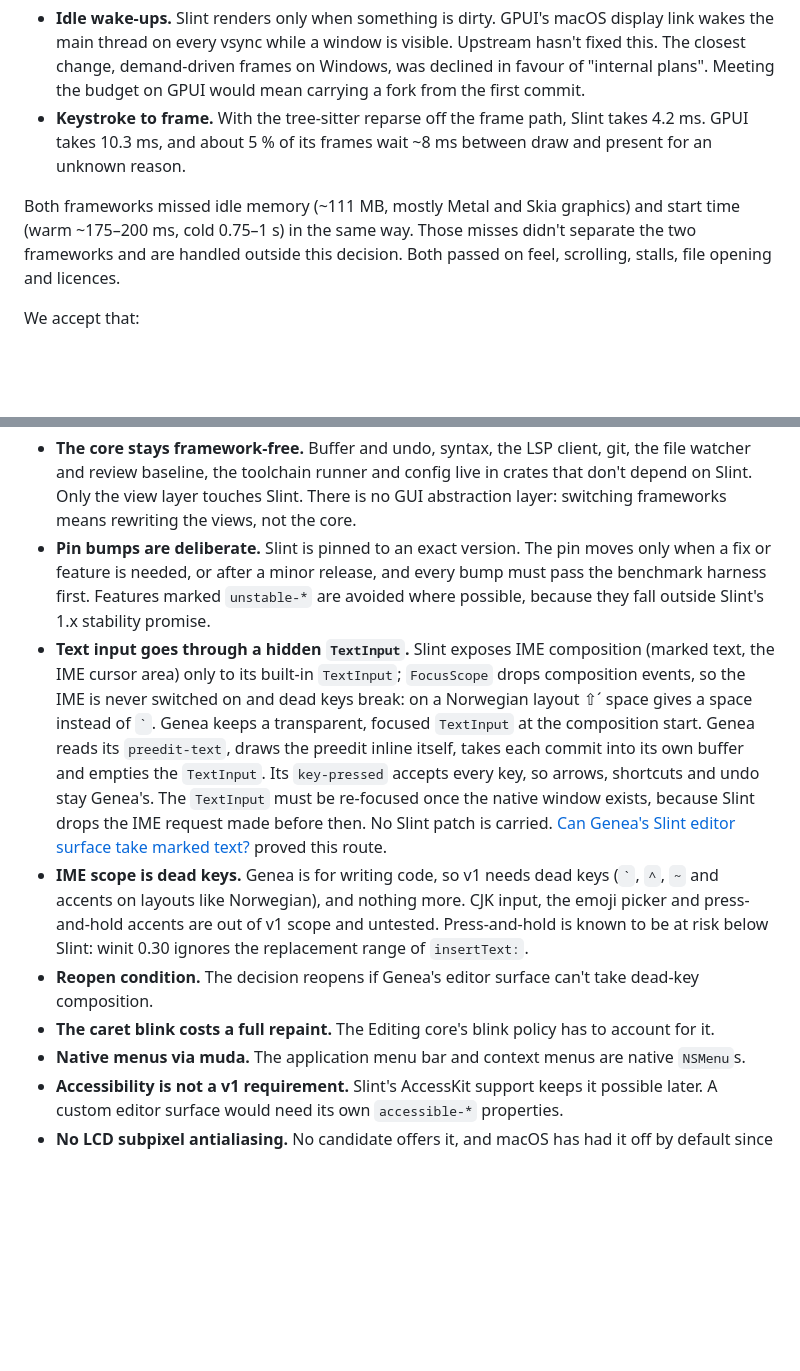
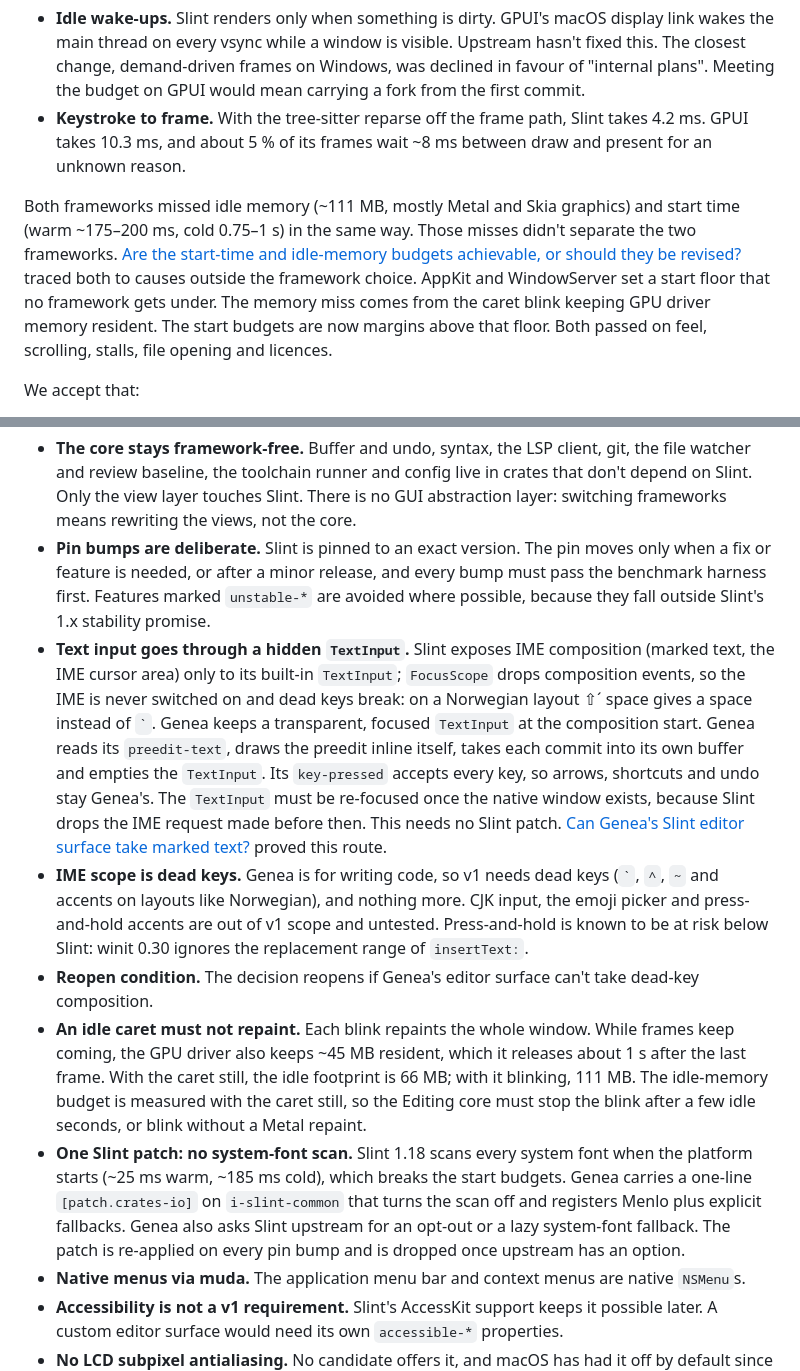
Before and after one commit to prudentmildew/genea, a Markdown page: docs/adr/0004-slint-gui-framework.md, 2 parts joined by grey strips. Drawn GitHub-style; blank space fills up the shorter version.

Commit message:
ADR 0004: idle caret must not repaint; patch out the system-font scan; glossary: start floor (#18)

```diff
--- a/docs/adr/0004-slint-gui-framework.md
+++ b/docs/adr/0004-slint-gui-framework.md
@@ -9,7 +9,7 @@ The choice comes from two spikes measured on the same machine, with the same har
 - **Idle wake-ups.** Slint renders only when something is dirty. GPUI's macOS display link wakes the main thread on every vsync while a window is visible. Upstream hasn't fixed this. The closest change, demand-driven frames on Windows, was declined in favour of "internal plans". Meeting the budget on GPUI would mean carrying a fork from the first commit.
 - **Keystroke to frame.** With the tree-sitter reparse off the frame path, Slint takes 4.2 ms. GPUI takes 10.3 ms, and about 5 % of its frames wait ~8 ms between draw and present for an unknown reason.
 
-Both frameworks missed idle memory (~111 MB, mostly Metal and Skia graphics) and start time (warm ~175–200 ms, cold 0.75–1 s) in the same way. Those misses didn't separate the two frameworks and are handled outside this decision. Both passed on feel, scrolling, stalls, file opening and licences.
+Both frameworks missed idle memory (~111 MB, mostly Metal and Skia graphics) and start time (warm ~175–200 ms, cold 0.75–1 s) in the same way. Those misses didn't separate the two frameworks. [Are the start-time and idle-memory budgets achievable, or should they be revised?](https://github.com/prudentmildew/genea/issues/18) traced both to causes outside the framework choice. AppKit and WindowServer set a start floor that no framework gets under. The memory miss comes from the caret blink keeping GPU driver memory resident. The start budgets are now margins above that floor. Both passed on feel, scrolling, stalls, file opening and licences.
 
 We accept that:
 
@@ -28,10 +28,11 @@ We accept that:
 
 - **The core stays framework-free.** Buffer and undo, syntax, the LSP client, git, the file watcher and review baseline, the toolchain runner and config live in crates that don't depend on Slint. Only the view layer touches Slint. There is no GUI abstraction layer: switching frameworks means rewriting the views, not the core.
 - **Pin bumps are deliberate.** Slint is pinned to an exact version. The pin moves only when a fix or feature is needed, or after a minor release, and every bump must pass the benchmark harness first. Features marked `unstable-*` are avoided where possible, because they fall outside Slint's 1.x stability promise.
-- **Text input goes through a hidden `TextInput`.** Slint exposes IME composition (marked text, the IME cursor area) only to its built-in `TextInput`; `FocusScope` drops composition events, so the IME is never switched on and dead keys break: on a Norwegian layout ⇧´ space gives a space instead of `` ` ``. Genea keeps a transparent, focused `TextInput` at the composition start. Genea reads its `preedit-text`, draws the preedit inline itself, takes each commit into its own buffer and empties the `TextInput`. Its `key-pressed` accepts every key, so arrows, shortcuts and undo stay Genea's. The `TextInput` must be re-focused once the native window exists, because Slint drops the IME request made before then. No Slint patch is carried. [Can Genea's Slint editor surface take marked text?](https://github.com/prudentmildew/genea/issues/17) proved this route.
+- **Text input goes through a hidden `TextInput`.** Slint exposes IME composition (marked text, the IME cursor area) only to its built-in `TextInput`; `FocusScope` drops composition events, so the IME is never switched on and dead keys break: on a Norwegian layout ⇧´ space gives a space instead of `` ` ``. Genea keeps a transparent, focused `TextInput` at the composition start. Genea reads its `preedit-text`, draws the preedit inline itself, takes each commit into its own buffer and empties the `TextInput`. Its `key-pressed` accepts every key, so arrows, shortcuts and undo stay Genea's. The `TextInput` must be re-focused once the native window exists, because Slint drops the IME request made before then. This needs no Slint patch. [Can Genea's Slint editor surface take marked text?](https://github.com/prudentmildew/genea/issues/17) proved this route.
 - **IME scope is dead keys.** Genea is for writing code, so v1 needs dead keys (`` ` ``, `^`, `~` and accents on layouts like Norwegian), and nothing more. CJK input, the emoji picker and press-and-hold accents are out of v1 scope and untested. Press-and-hold is known to be at risk below Slint: winit 0.30 ignores the replacement range of `insertText:`.
 - **Reopen condition.** The decision reopens if Genea's editor surface can't take dead-key composition.
-- **The caret blink costs a full repaint.** The Editing core's blink policy has to account for it.
+- **An idle caret must not repaint.** Each blink repaints the whole window. While frames keep coming, the GPU driver also keeps ~45 MB resident, which it releases about 1 s after the last frame. With the caret still, the idle footprint is 66 MB; with it blinking, 111 MB. The idle-memory budget is measured with the caret still, so the Editing core must stop the blink after a few idle seconds, or blink without a Metal repaint.
+- **One Slint patch: no system-font scan.** Slint 1.18 scans every system font when the platform starts (~25 ms warm, ~185 ms cold), which breaks the start budgets. Genea carries a one-line `[patch.crates-io]` on `i-slint-common` that turns the scan off and registers Menlo plus explicit fallbacks. Genea also asks Slint upstream for an opt-out or a lazy system-font fallback. The patch is re-applied on every pin bump and is dropped once upstream has an option.
 - **Native menus via muda.** The application menu bar and context menus are native `NSMenu`s.
 - **Accessibility is not a v1 requirement.** Slint's AccessKit support keeps it possible later. A custom editor surface would need its own `accessible-*` properties.
 - **No LCD subpixel antialiasing.** No candidate offers it, and macOS has had it off by default since Mojave.
```
Also changed, not shown: GLOSSARY.md (+3 -0 lines).
